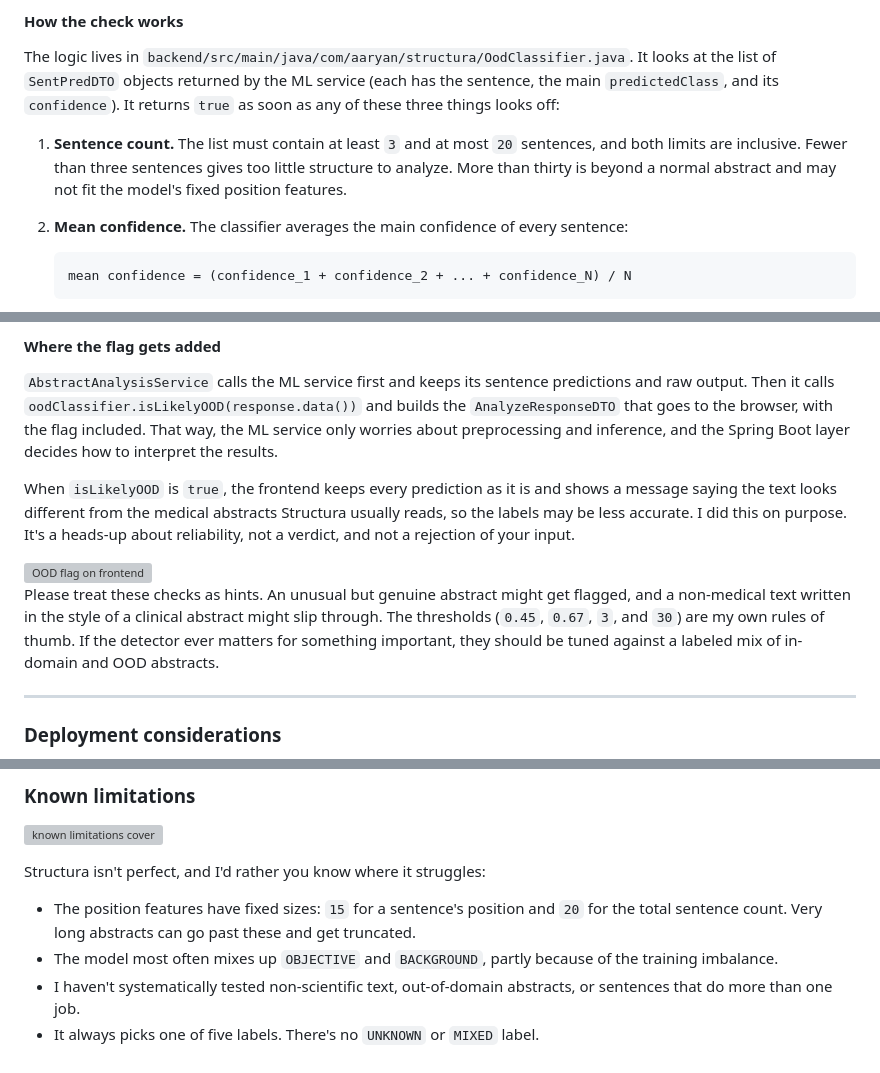
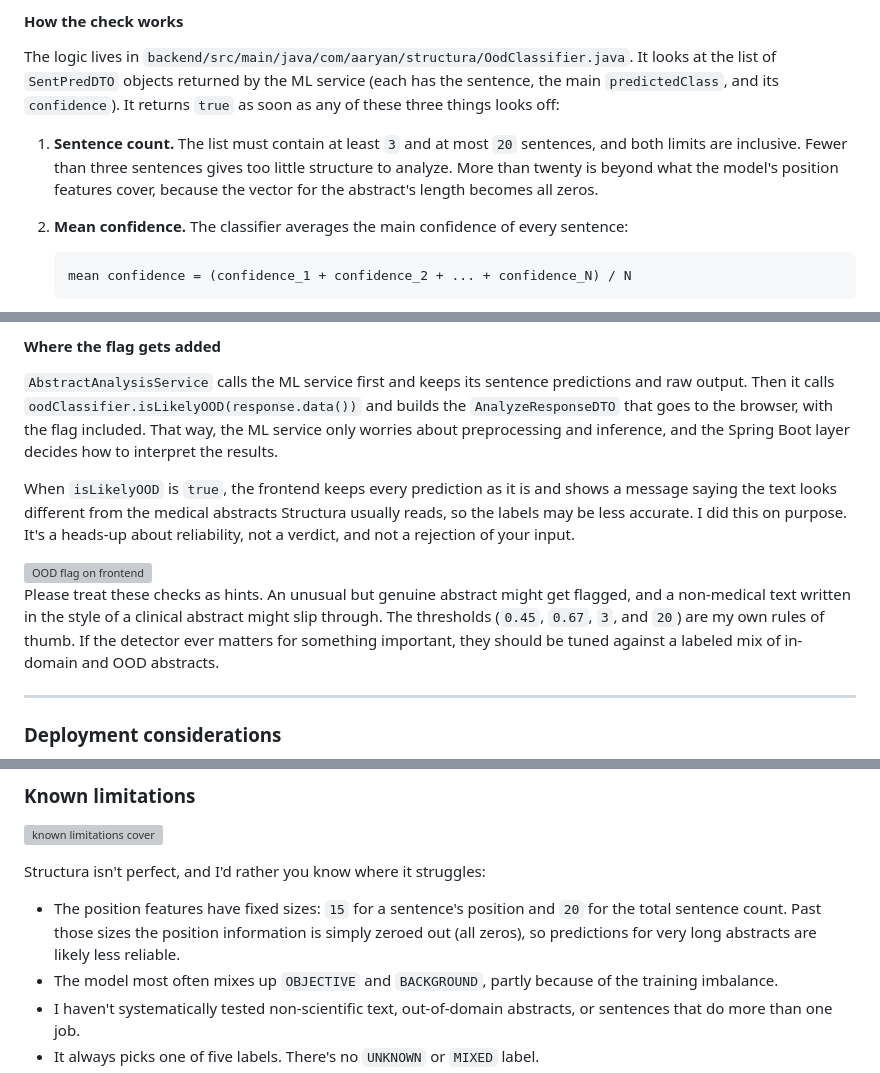
Before and after one commit to AaryanGotad/Structura, a Markdown page: README.md, 3 parts joined by grey strips. GitHub-like rendering; grey boxes are pictures that could not be loaded.

```diff
--- a/README.md
+++ b/README.md
@@ -825,7 +825,7 @@ So I added a lightweight check after the model has answered. It isn't another ne
 
 The logic lives in `backend/src/main/java/com/aaryan/structura/OodClassifier.java`. It looks at the list of `SentPredDTO` objects returned by the ML service (each has the sentence, the main `predictedClass`, and its `confidence`). It returns `true` as soon as any of these three things looks off:
 
-1. **Sentence count.** The list must contain at least `3` and at most `20` sentences, and both limits are inclusive. Fewer than three sentences gives too little structure to analyze. More than thirty is beyond a normal abstract and may not fit the model's fixed position features.
+1. **Sentence count.** The list must contain at least `3` and at most `20` sentences, and both limits are inclusive. Fewer than three sentences gives too little structure to analyze. More than twenty is beyond what the model's position features cover, because the vector for the abstract's length becomes all zeros.
 
 2. **Mean confidence.** The classifier averages the main confidence of every sentence:
 
@@ -854,7 +854,7 @@ When `isLikelyOOD` is `true`, the frontend keeps every prediction as it is and s
 <img src="static/docImages/ood_flagged.png" alt="OOD flag on frontend" style="padding-left: 30%; width: 50%;">
 <br>
 
-Please treat these checks as hints. An unusual but genuine abstract might get flagged, and a non-medical text written in the style of a clinical abstract might slip through. The thresholds (`0.45`, `0.67`, `3`, and `30`) are my own rules of thumb. If the detector ever matters for something important, they should be tuned against a labeled mix of in-domain and OOD abstracts.
+Please treat these checks as hints. An unusual but genuine abstract might get flagged, and a non-medical text written in the style of a clinical abstract might slip through. The thresholds (`0.45`, `0.67`, `3`, and `20`) are my own rules of thumb. If the detector ever matters for something important, they should be tuned against a labeled mix of in-domain and OOD abstracts.
 
 ---
 
@@ -881,7 +881,7 @@ One thing to keep in mind: the loader currently passes `skip_mismatch=True` to `
 
 Structura isn't perfect, and I'd rather you know where it struggles:
 
-- The position features have fixed sizes: `15` for a sentence's position and `20` for the total sentence count. Very long abstracts can go past these and get truncated.
+- The position features have fixed sizes: `15` for a sentence's position and `20` for the total sentence count. Past those sizes the position information is simply zeroed out (all zeros), so predictions for very long abstracts are likely less reliable.
 - The model most often mixes up `OBJECTIVE` and `BACKGROUND`, partly because of the training imbalance.
 - I haven't systematically tested non-scientific text, out-of-domain abstracts, or sentences that do more than one job.
 - It always picks one of five labels. There's no `UNKNOWN` or `MIXED` label.
```
Also changed, not shown: other parts of README.md (+11 -5 lines).
